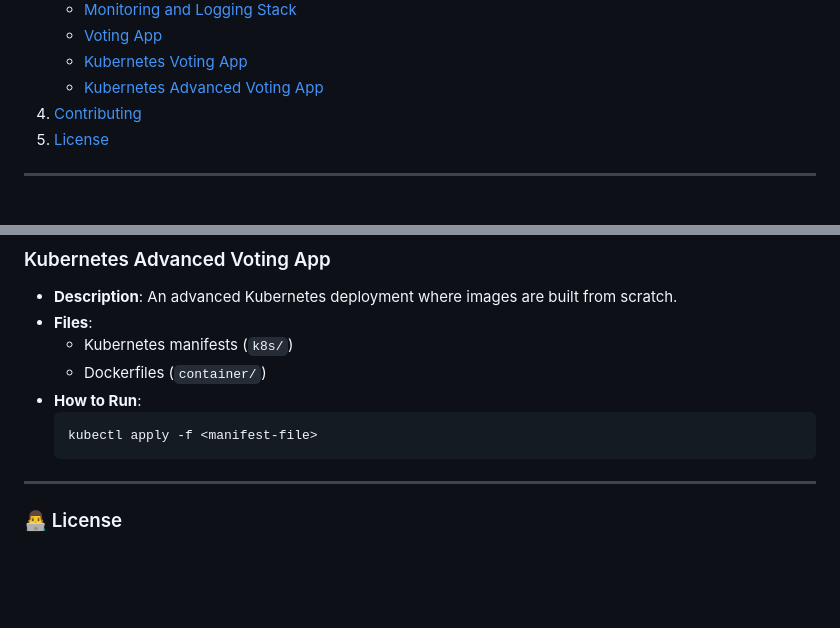
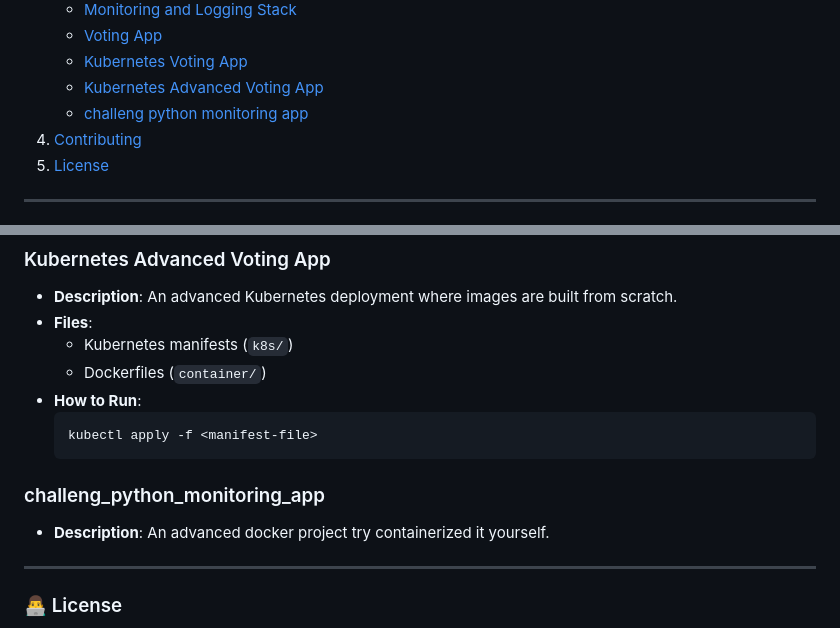
Before and after one commit to ziyad-tarek1/Docker_The_Hard_Way, a Markdown page: README.md, 2 parts joined by grey strips. Drawn GitHub-style; blank space fills up the shorter version.

Commit message:
Update README.md + challeng python monitoring app

````diff
--- a/README.md
+++ b/README.md
@@ -22,6 +22,7 @@ This repository contains a collection of Docker and Kubernetes projects, ranging
    - [Voting App](#voting-app)
    - [Kubernetes Voting App](#kubernetes-voting-app)
    - [Kubernetes Advanced Voting App](#kubernetes-advanced-voting-app)
+   - [challeng python monitoring app](#challeng_python_monitoring_app)
 4. [Contributing](#contributing)
 5. [License](#license)
 
@@ -213,6 +214,8 @@ To get started with any of the projects:
   ```bash
   kubectl apply -f <manifest-file>
   ```
+### challeng_python_monitoring_app
+- **Description**: An advanced docker project try containerized it yourself.
 
 
 ---
````
